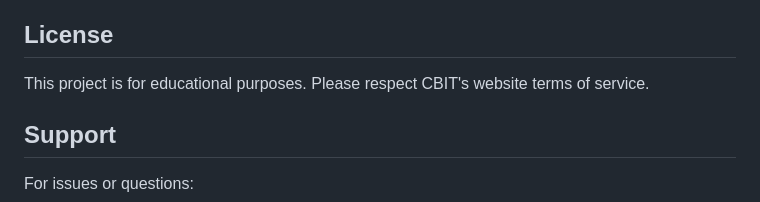
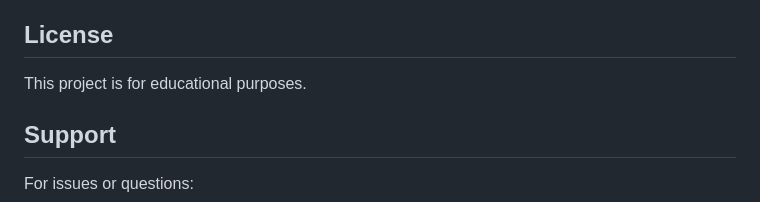
Before and after one commit to jaideeprajdutta/cbitceo, a Markdown page: README.md, the part around the change. Rendered like a GitHub page.

```diff
--- a/README.md
+++ b/README.md
@@ -206,7 +206,7 @@ Edit the `scrape_college_updates()` function in `app.py`
 
 ## License
 
-This project is for educational purposes. Please respect CBIT's website terms of service.
+This project is for educational purposes.
 
 ## Support
 
```
